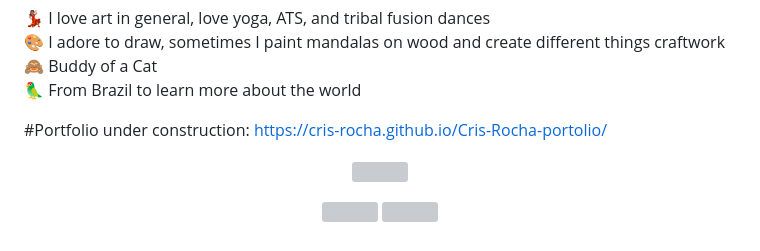
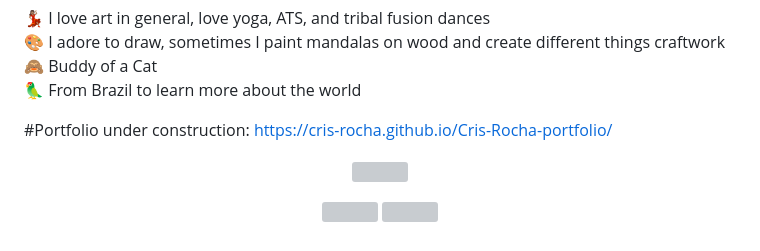
Before and after one commit to Cris-Rocha/cris-rocha, a Markdown page: README.md, the part around the change. Rendered like a GitHub page; grey boxes are pictures that could not be loaded.

Commit message:
Update README.md
Correcting a typo name on portfolio link

```diff
--- a/README.md
+++ b/README.md
@@ -15,7 +15,8 @@
 🙈 Buddy of a Cat <br>
 🦜 From Brazil to learn more about the world <be>
 
-#Portfolio under construction: https://cris-rocha.github.io/Cris-Rocha-portolio/
+#Portfolio under construction: https://cris-rocha.github.io/Cris-Rocha-portfolio/
+
 
 <p align="center">
   <img width="250" src="https://media.giphy.com/media/jIgXf4hgbHCeKiXpvt/giphy.gif">
```
